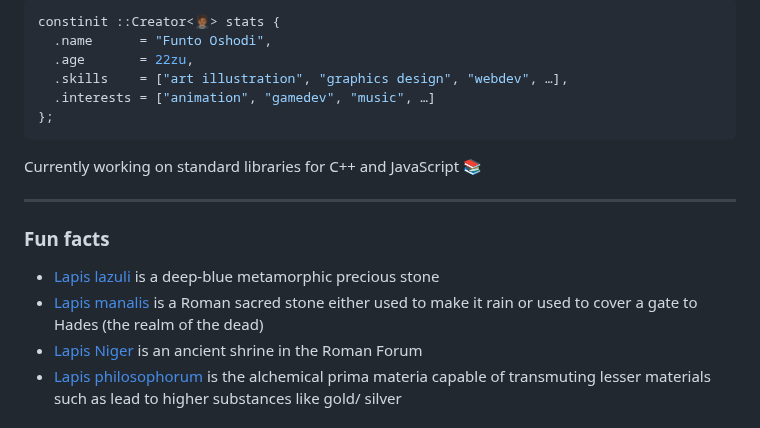
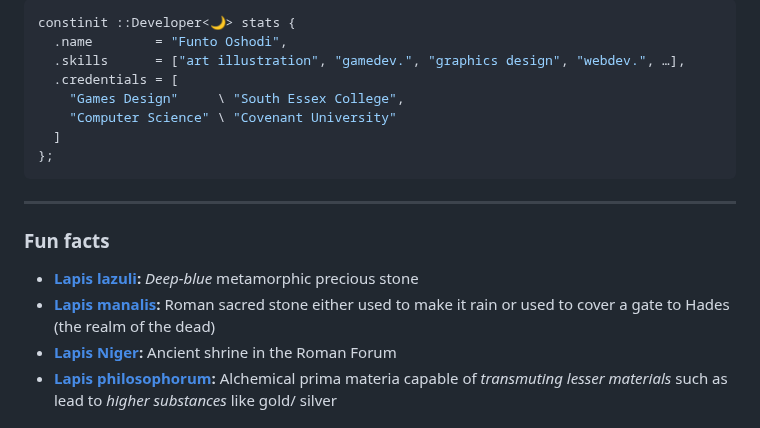
Before and after one commit to LapysDev/LapysDev, a Markdown page: README.md, the part around one of its changes. GitHub-like rendering.

````diff
--- a/README.md
+++ b/README.md
@@ -4,19 +5,20 @@
 
 ```cpp
-constinit ::Creator<🤵🏾> stats {
-  .name      = "Funto Oshodi",
-  .age       = 22zu,
-  .skills    = ["art illustration", "graphics design", "webdev", …],
-  .interests = ["animation", "gamedev", "music", …]
+constinit ::Developer<🌙> stats {
+  .name        = "Funto Oshodi",
+  .skills      = ["art illustration", "gamedev.", "graphics design", "webdev.", …],
+  .credentials = [
+    "Games Design"     \ "South Essex College",
+    "Computer Science" \ "Covenant University"
+  ]
 };
 ```
-Currently working on standard libraries for C++ and JavaScript 📚 <br/>
 <hr/>
 
 <h3> Fun facts </h3>
 <ul>
-  <li> <a href="https://en.wikipedia.org/wiki/Lapis_lazuli"        target="_blank" rel="noopener noreferrer">Lapis lazuli</a> is a deep-blue metamorphic precious stone </li>
-  <li> <a href="https://en.wikipedia.org/wiki/Lapis_manalis"       target="_blank" rel="noopener noreferrer">Lapis manalis</a> is a Roman sacred stone either used to make it rain or used to cover a gate to Hades (the realm of the dead) </li>
-  <li> <a href="https://en.wikipedia.org/wiki/Lapis_Niger"         target="_blank" rel="noopener noreferrer">Lapis Niger</a> is an ancient shrine in the Roman Forum </li>
-  <li> <a href="https://en.wikipedia.org/wiki/Philosopher's_stone" target="_blank" rel="noopener noreferrer">Lapis philosophorum</a> is the alchemical prima materia capable of transmuting lesser materials such as lead to higher substances like gold/ silver </li>
+  <li> <b><a href="https://en.wikipedia.org/wiki/Lapis_lazuli" target="_blank" rel="noopener noreferrer">Lapis lazuli</a>:</b> <i>Deep-blue</i> metamorphic precious stone </li>
+  <li> <b><a href="https://en.wikipedia.org/wiki/Lapis_manalis" target="_blank" rel="noopener noreferrer">Lapis manalis</a>:</b> Roman sacred stone either used to make it rain or used to cover a gate to Hades (the realm of the dead) </li>
+  <li> <b><a href="https://en.wikipedia.org/wiki/Lapis_Niger" target="_blank" rel="noopener noreferrer">Lapis Niger</a>:</b> Ancient shrine in the Roman Forum </li>
+  <li> <b><a href="https://en.wikipedia.org/wiki/Philosopher's_stone" target="_blank" rel="noopener noreferrer">Lapis philosophorum</a>:</b> Alchemical prima materia capable of <i>transmuting lesser materials</i> such as lead to <i>higher substances</i> like gold/ silver </li>
 </ul>
````
Also changed, not shown: other parts of README.md (+56 -47 lines).
